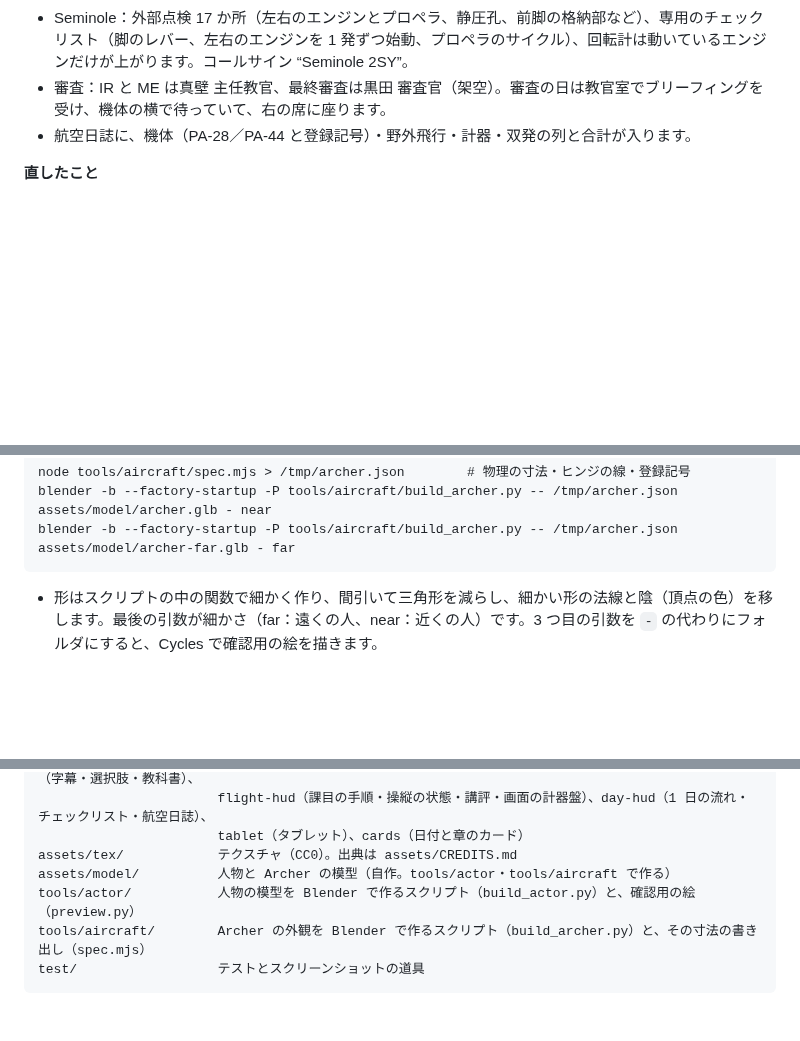
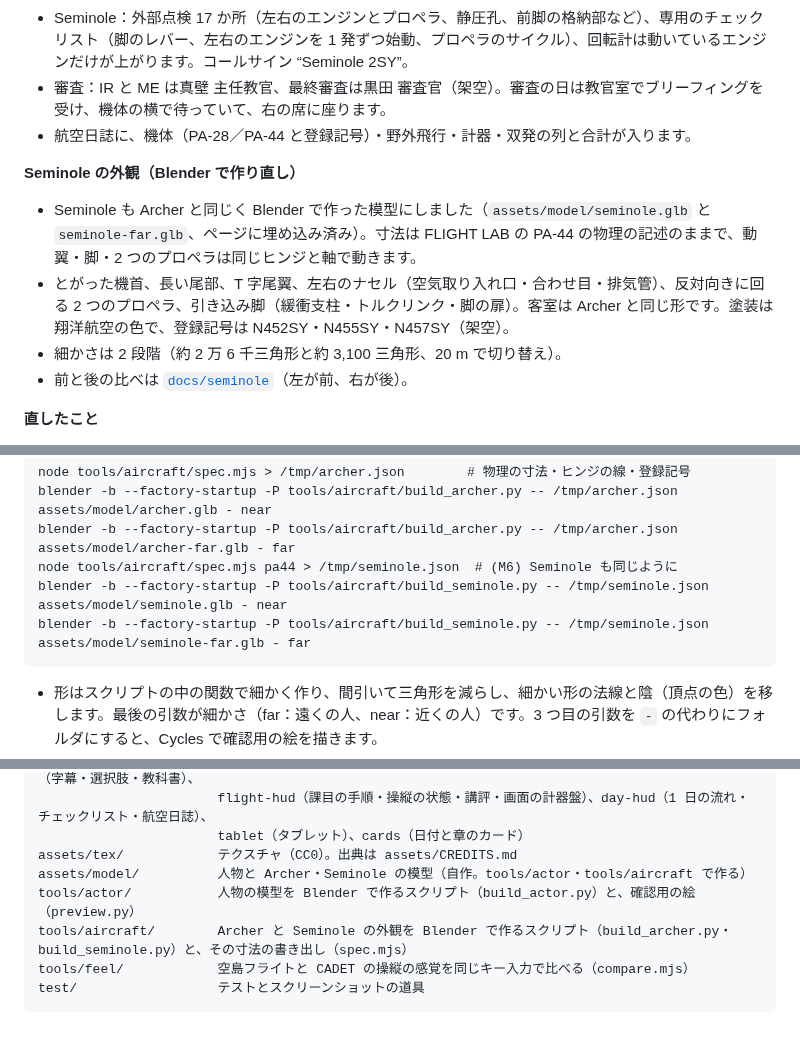
Before and after one commit to kazuki8198-glitch/otinti, a Markdown page: cadet/README.md, 3 parts joined by grey strips. Drawn GitHub-style; blank space fills up the shorter version.

````diff
--- a/cadet/README.md
+++ b/cadet/README.md
@@ -88,6 +88,12 @@ M1 の画像（歩く）：
 - 審査：IR と ME は真壁 主任教官、最終審査は黒田 審査官（架空）。審査の日は教官室でブリーフィングを受け、機体の横で待っていて、右の席に座ります。
 - 航空日誌に、機体（PA-28／PA-44 と登録記号）・野外飛行・計器・双発の列と合計が入ります。
 
+**Seminole の外観（Blender で作り直し）**
+- Seminole も Archer と同じく Blender で作った模型にしました（`assets/model/seminole.glb` と `seminole-far.glb`、ページに埋め込み済み）。寸法は FLIGHT LAB の PA-44 の物理の記述のままで、動翼・脚・2 つのプロペラは同じヒンジと軸で動きます。
+- とがった機首、長い尾部、T 字尾翼、左右のナセル（空気取り入れ口・合わせ目・排気管）、反対向きに回る 2 つのプロペラ、引き込み脚（緩衝支柱・トルクリンク・脚の扉）。客室は Archer と同じ形です。塗装は翔洋航空の色で、登録記号は N452SY・N455SY・N457SY（架空）。
+- 細かさは 2 段階（約 2 万 6 千三角形と約 3,100 三角形、20 m で切り替え）。
+- 前と後の比べは [`docs/seminole`](docs/seminole)（左が前、右が後）。
+
 **直したこと**
 - 序章で早瀬 教官と話しても次に進めないことがあった：前の版（M2〜M4）の保存に残っていた会話の記録が原因でした。1 日の始まりに、キャリアの進み具合と合わない記録を直します。
 - 外部点検の「書類」「客室」の目印が窓の外に浮いていた → ドアの外に置きました（[`docs/walkmarks`](docs/walkmarks)：前と後）。
@@ -413,6 +419,9 @@ Archer の外観の模型も同じです（最後の前の引数にフォルダ
 node tools/aircraft/spec.mjs > /tmp/archer.json        # 物理の寸法・ヒンジの線・登録記号
 blender -b --factory-startup -P tools/aircraft/build_archer.py -- /tmp/archer.json assets/model/archer.glb - near
 blender -b --factory-startup -P tools/aircraft/build_archer.py -- /tmp/archer.json assets/model/archer-far.glb - far
+node tools/aircraft/spec.mjs pa44 > /tmp/seminole.json  # (M6) Seminole も同じように
+blender -b --factory-startup -P tools/aircraft/build_seminole.py -- /tmp/seminole.json assets/model/seminole.glb - near
+blender -b --factory-startup -P tools/aircraft/build_seminole.py -- /tmp/seminole.json assets/model/seminole-far.glb - far
 ```
 
 - 形はスクリプトの中の関数で細かく作り、間引いて三角形を減らし、細かい形の法線と陰（頂点の色）を移します。最後の引数が細かさ（far：遠くの人、near：近くの人）です。3 つ目の引数を `-` の代わりにフォルダにすると、Cycles で確認用の絵を描きます。
@@ -568,8 +577,9 @@ src/ui/                menu（一時停止）、settings（設定の保存）、
                        flight-hud（課目の手順・操縦の状態・講評・画面の計器盤）、day-hud（1 日の流れ・チェックリスト・航空日誌）、
                        tablet（タブレット）、cards（日付と章のカード）
 assets/tex/            テクスチャ（CC0）。出典は assets/CREDITS.md
-assets/model/          人物と Archer の模型（自作。tools/actor・tools/aircraft で作る）
+assets/model/          人物と Archer・Seminole の模型（自作。tools/actor・tools/aircraft で作る）
 tools/actor/           人物の模型を Blender で作るスクリプト（build_actor.py）と、確認用の絵（preview.py）
-tools/aircraft/        Archer の外観を Blender で作るスクリプト（build_archer.py）と、その寸法の書き出し（spec.mjs）
+tools/aircraft/        Archer と Seminole の外観を Blender で作るスクリプト（build_archer.py・build_seminole.py）と、その寸法の書き出し（spec.mjs）
+tools/feel/            空島フライトと CADET の操縦の感覚を同じキー入力で比べる（compare.mjs）
 test/                  テストとスクリーンショットの道具
 ```
````
Also changed, not shown: other parts of cadet/README.md (+1 -1 lines), cadet/PLAN.md (+1 -1 lines), cadet/assets/CREDITS.md (+9 -1 lines), cadet/docs/seminole/front.jpg (added), cadet/docs/seminole/nose.jpg (added), cadet/docs/seminole/rear.jpg (added), cadet/docs/seminole/row.jpg (added), cadet/docs/seminole/side.jpg (added), cadet/docs/seminole/tail.jpg (added), 11 other files.
